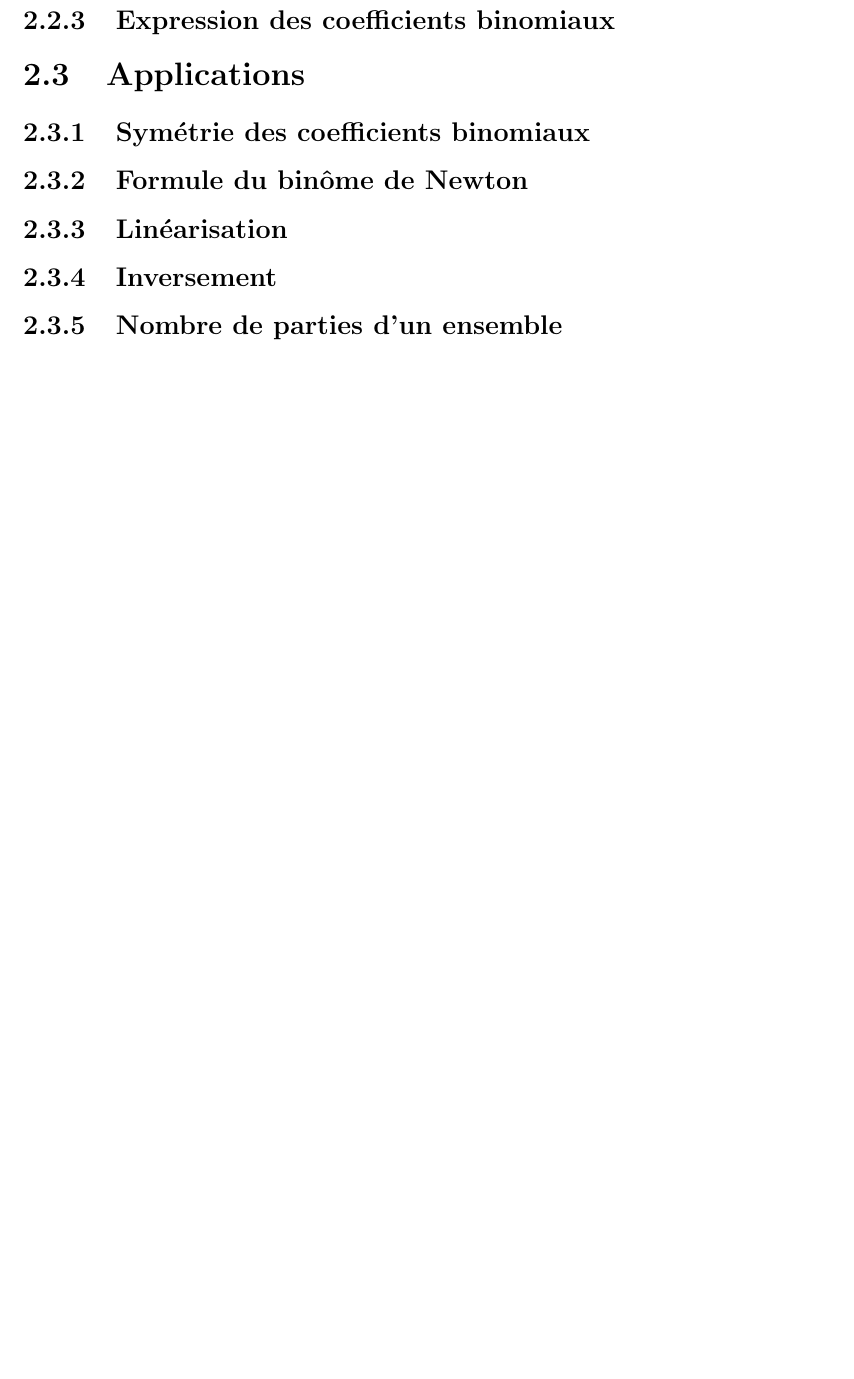
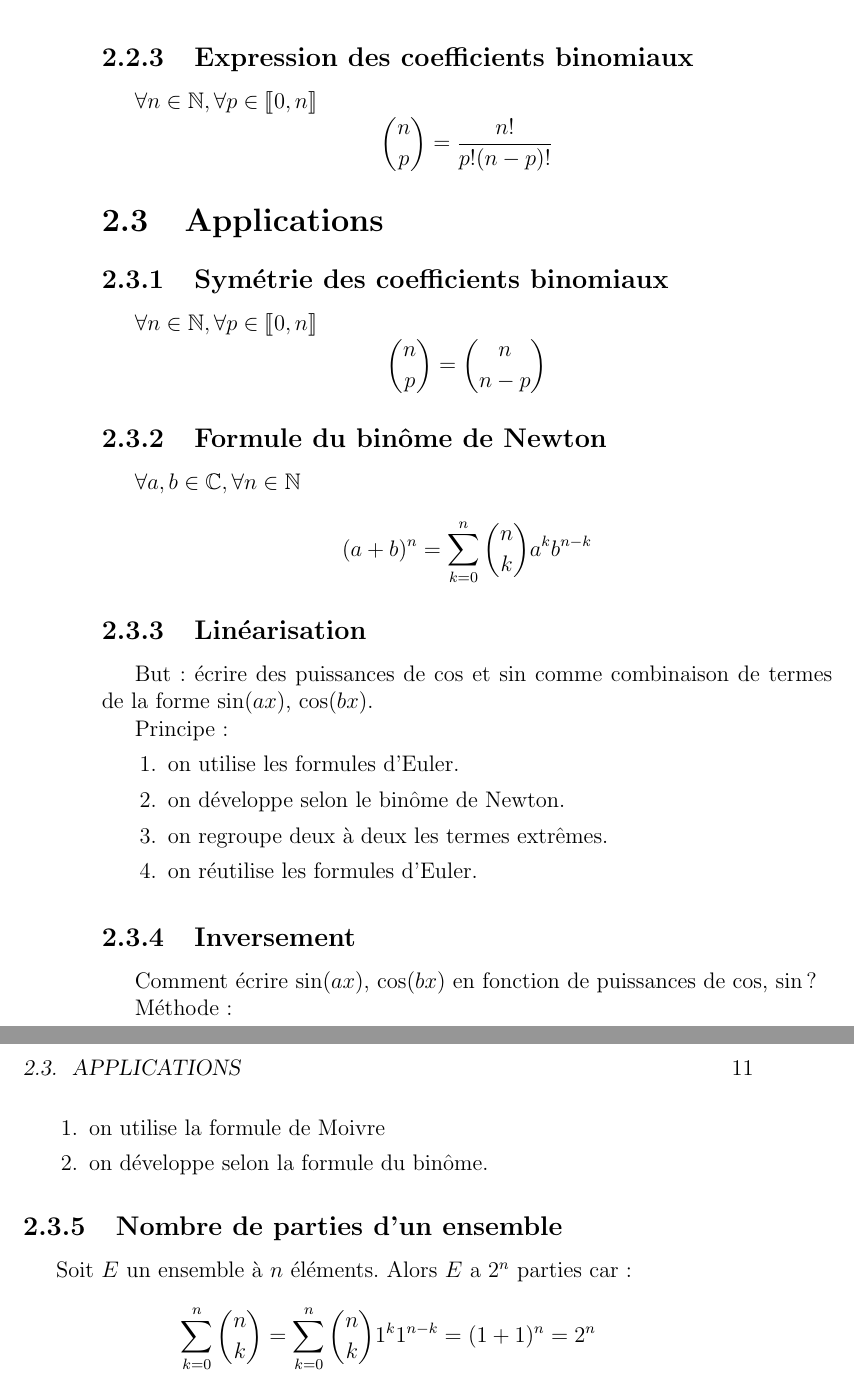
Before and after one commit to Aaacooo/cours-maths, a LaTeX book (Arithmétique.tex): part of page 9 of 14 before the commit and two parts of pages 10 and 11 of 16 after it, the two joined at a grey line, cut so that both start at the same text, the shorter picture padded with empty space. Compiled offline with pdfLaTeX.

Commit message:
coeff binomiaux

```diff
--- a/Arithmétique.tex
+++ b/Arithmétique.tex
@@ -6,6 +6,7 @@
 \usepackage{amssymb}
 \usepackage{amsmath}
 \usepackage{array}
+\usepackage{stmaryrd}
 \title{Cours}
 \author{C. LACOUTURE}
 \date{Année scolaire 2024-2025, MPSI2, Lycée Carnot}
@@ -81,10 +94,32 @@
 		\subsection{Expression des coefficients binomiaux}
+		$\forall n \in \mathbb{N}, \forall p \in \llbracket 0,n \rrbracket$
+		\[\binom{n}{p} = \frac{n!}{p!(n-p)!}\]
 	\section{Applications}
 		\subsection{Symétrie des coefficients binomiaux}
+		$\forall n \in \mathbb{N}, \forall p \in \llbracket 0,n \rrbracket$
+		\[\binom{n}{p} = \binom{n}{n-p}\]
 		\subsection{Formule du binôme de Newton}
+		$\forall a,b \in \mathbb{C}, \forall n \in \mathbb{N}$
+		\[(a+b)^n = \sum_{k=0}^{n}\binom{n}{k} a^k b^{n-k}\]
 		\subsection{Linéarisation}
+			But : écrire des puissances de $\cos$ et $\sin$ comme combinaison de termes de la forme $\sin(ax)$, $\cos(bx)$.
+
+			Principe : \begin{enumerate}
+				\item on utilise les formules d'Euler.
+				\item on développe selon le binôme de Newton.
+				\item on regroupe deux à deux les termes extrêmes.
+				\item on réutilise les formules d'Euler.
+			\end{enumerate}
 		\subsection{Inversement}
+			Comment écrire $\sin(ax)$, $\cos(bx)$ en fonction de puissances de $\cos$, $\sin$ ?
+
+			Méthode : \begin{enumerate}
+				\item on utilise la formule de Moivre
+				\item on développe selon la formule du binôme.
+			\end{enumerate}
 		\subsection{Nombre de parties d'un ensemble}
+			Soit $E$ un ensemble à $n$ éléments. Alors $E$ a $2^n$ parties car :
+			\[\sum_{k = 0}^{n} \binom{n}{k} = \sum_{k = 0}^{n} \binom{n}{k} 1^{k} 1^{n-k} = (1+1)^{n} = 2^{n}\]
 
 \chapter{PGCD, PPCM, nombres premiers}
 	\section{PPCM : Plus Petit Commun Multiple}
```
Also changed, not shown: Arithmétique.pdf, Arithmétique.tex (12 more changed lines), 4 other files.
